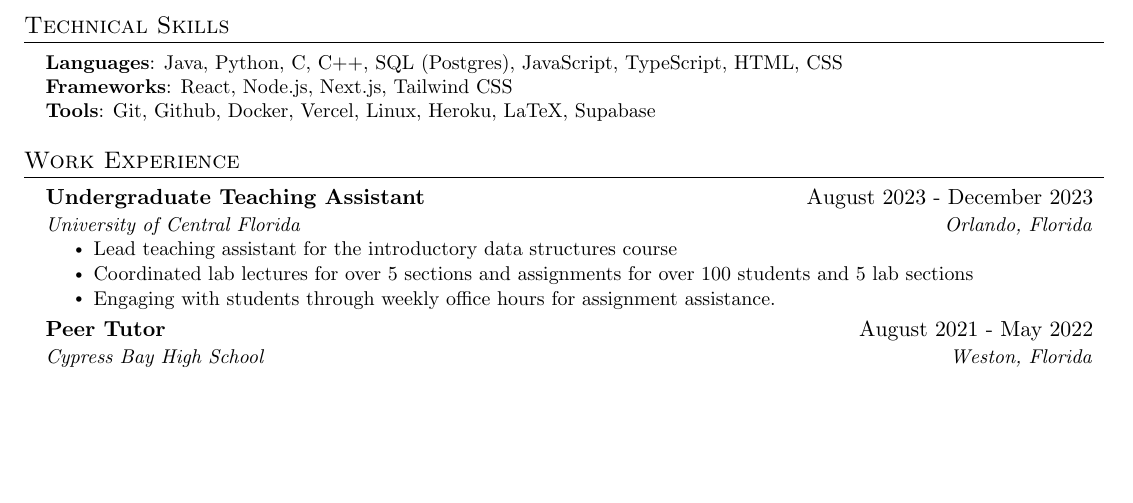
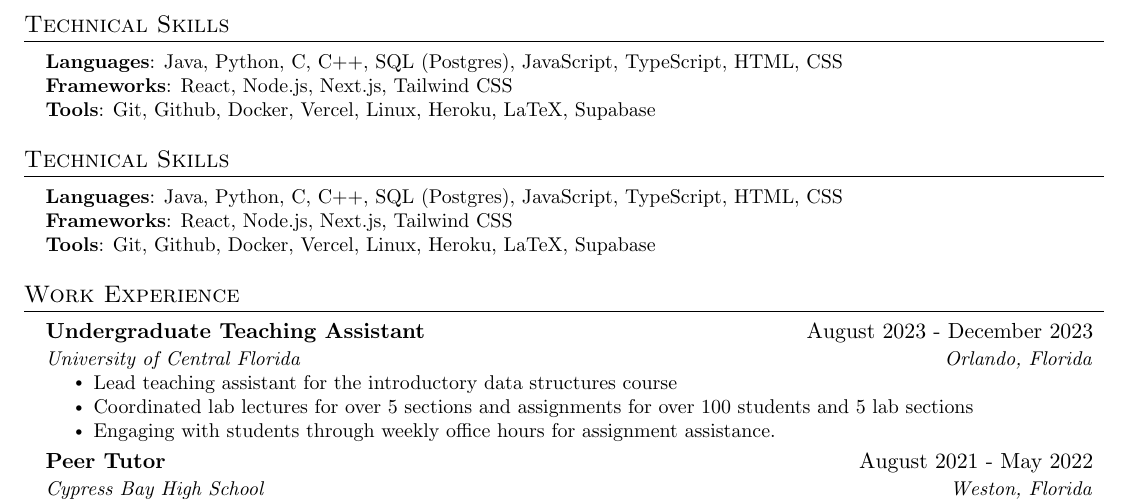
Before and after one commit to DanyPalma/Resume, a LaTeX CV (src/new/resume_DanielPalma.tex): part of the page before the commit and part of page 1 of 2 after it, cut so that both start at the same text, the shorter picture padded with empty space. Compiled offline with pdfLaTeX.

Commit message:
Update resume_DanielPalma.tex

```diff
--- a/src/new/resume_DanielPalma.tex
+++ b/src/new/resume_DanielPalma.tex
@@ -130,6 +130,17 @@
       {\scriptsize{\textbf{Relevant Coursework: }Data Structures and Algorithms, Object Oriented Programming, Discrete Mathematical Structures, Computer Logic}}{}
   \resumeSubHeadingListEnd
 
+  %-----------PROGRAMMING SKILLS-----------
+\section{Technical Skills}
+\begin{itemize}[leftmargin=0.15in, label={}]
+   \small{\item{
+    \textbf{Languages}{: Java, Python, C, C++, SQL (Postgres), JavaScript, TypeScript, HTML, CSS} \\
+    \textbf{Frameworks}{: React, Node.js, Next.js, Tailwind CSS} \\
+    \textbf{Tools}{: Git, Github, Docker, Vercel, Linux, Heroku, LaTeX, Supabase} \\
+   }}
+\end{itemize}
+
+
 
 
 %-----------PROGRAMMING SKILLS-----------
```
